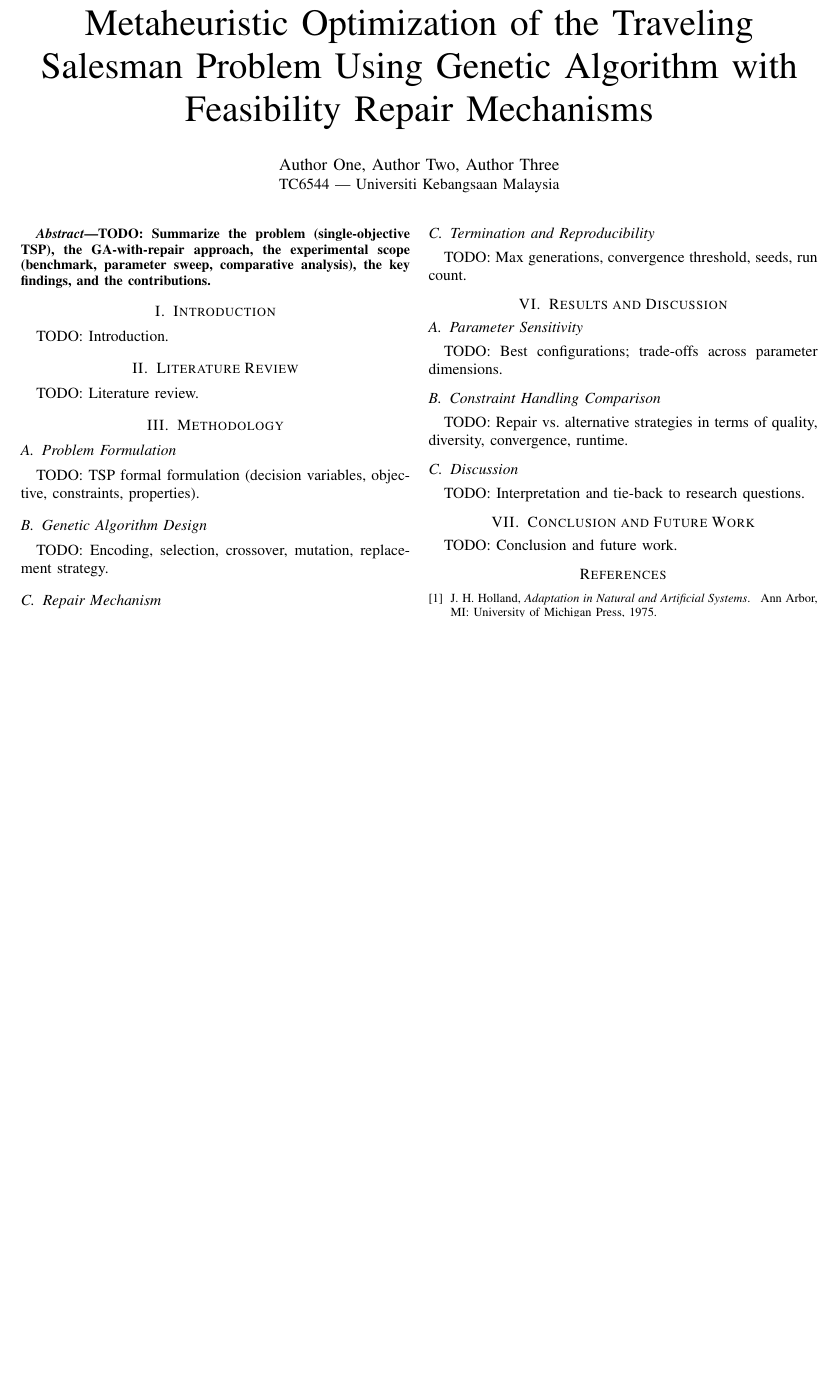
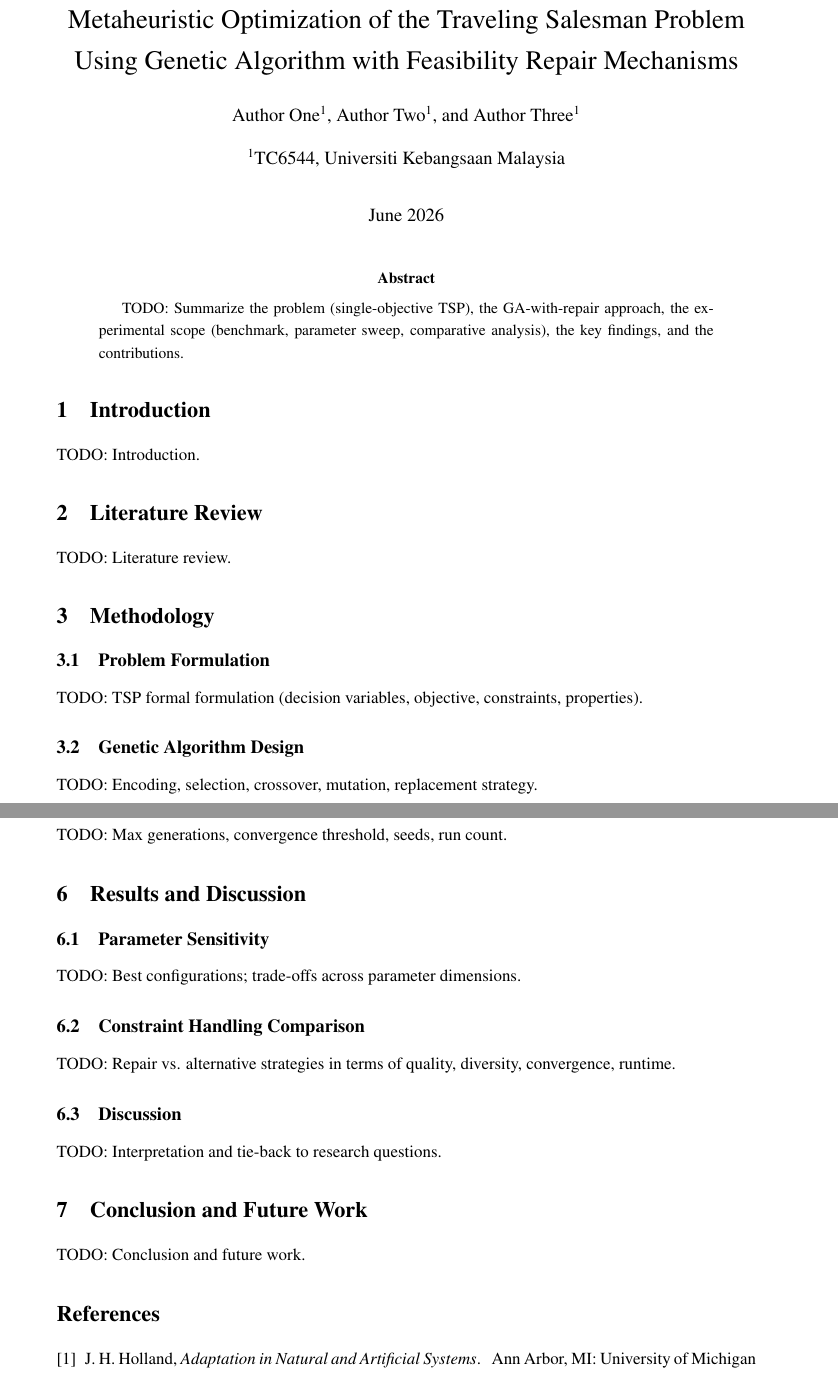
Before and after one commit to ridzuan5757/tc6544-project-2, a LaTeX paper (report/main.tex): part of the page before the commit and two parts of pages 1 and 2 of 3 after it, the two joined at a grey line, cut so that both start at the same text, the shorter picture padded with empty space. Compiled offline with pdfLaTeX.

Commit message:
Switch report template from IEEE two-column to single-column article
The report has substantial methodology, pseudocode, equations, and
analysis that read better in a single column. IEEE two-column squeezes
algorithms and figures awkwardly for this content.

- 11pt article class on A4 paper with 1-inch margins
- One-and-a-half line spacing, Times font
- authblk for multi-author affiliations
- IEEEtran citation style retained for citation format consistency
- Document and updated switch-back instructions in report/README.md

Verified compile: latexmk -pdf main.tex produces clean PDF.

Co-Authored-By: Claude Opus 4.7 (1M context) <noreply@anthropic.com>

```diff
--- a/report/main.tex
+++ b/report/main.tex
@@ -1,5 +1,7 @@
-\documentclass[conference]{IEEEtran}
+\documentclass[11pt,a4paper]{article}
 
+\usepackage[a4paper,margin=1in]{geometry}
+\usepackage{times}
 \usepackage{amsmath,amssymb}
 \usepackage{graphicx}
 \usepackage{booktabs}
@@ -8,13 +10,21 @@
 \usepackage{cite}
 \usepackage{url}
 \usepackage[hidelinks]{hyperref}
+\usepackage{authblk}
+\usepackage{setspace}
+
+\onehalfspacing
 
 \graphicspath{{figures/}}
 
 \title{Metaheuristic Optimization of the Traveling Salesman Problem Using Genetic Algorithm with Feasibility Repair Mechanisms}
 
-\author{\IEEEauthorblockN{Author One, Author Two, Author Three}
-\IEEEauthorblockA{TC6544 --- Universiti Kebangsaan Malaysia}}
+\author[1]{Author One}
+\author[1]{Author Two}
+\author[1]{Author Three}
+\affil[1]{TC6544, Universiti Kebangsaan Malaysia}
+
+\date{June 2026}
 
 \begin{document}
 \maketitle
```
Also changed, not shown: report/README.md.
